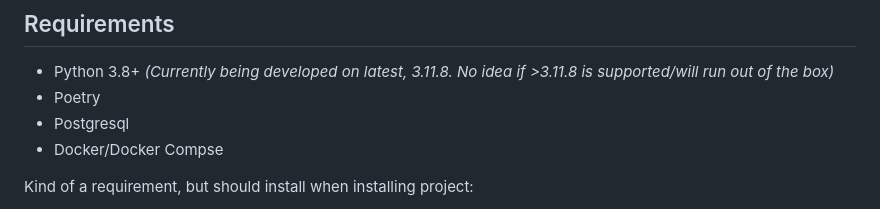
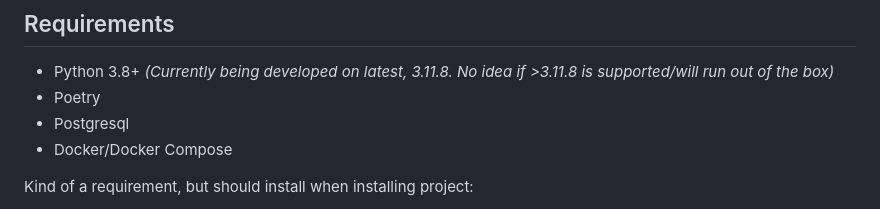
Before and after one commit to limsammy/pulseframeproductions.com, a Markdown page: README.md, the part around the change. GitHub-like rendering.

Commit message:
Spelling mistake

```diff
--- a/README.md
+++ b/README.md
@@ -29,7 +29,7 @@ So far the working title is *"The Haunted Cinema"*.
 * Python 3.8+ *(Currently being developed on latest, 3.11.8. No idea if >3.11.8 is supported/will run out of the box)*
 * Poetry
 * Postgresql
-* Docker/Docker Compse
+* Docker/Docker Compose
 
 Kind of a requirement, but should install when installing project:
 
```
